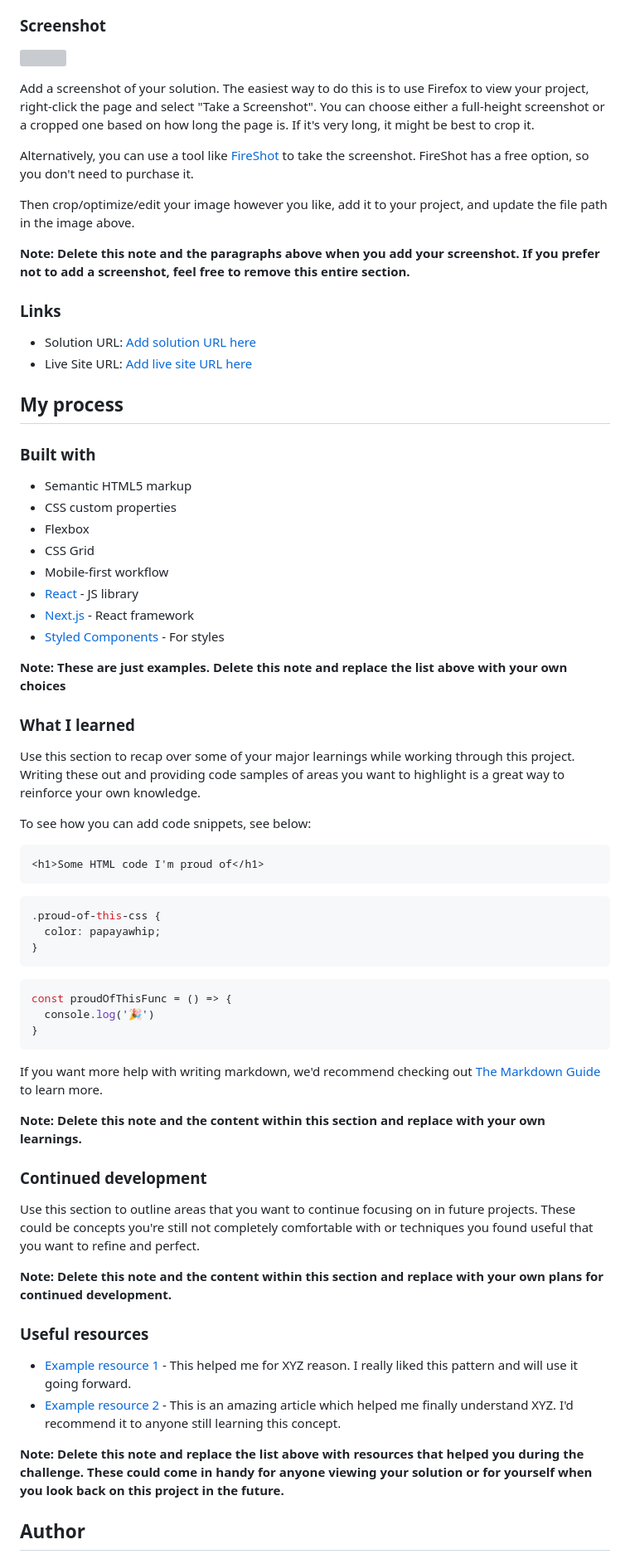
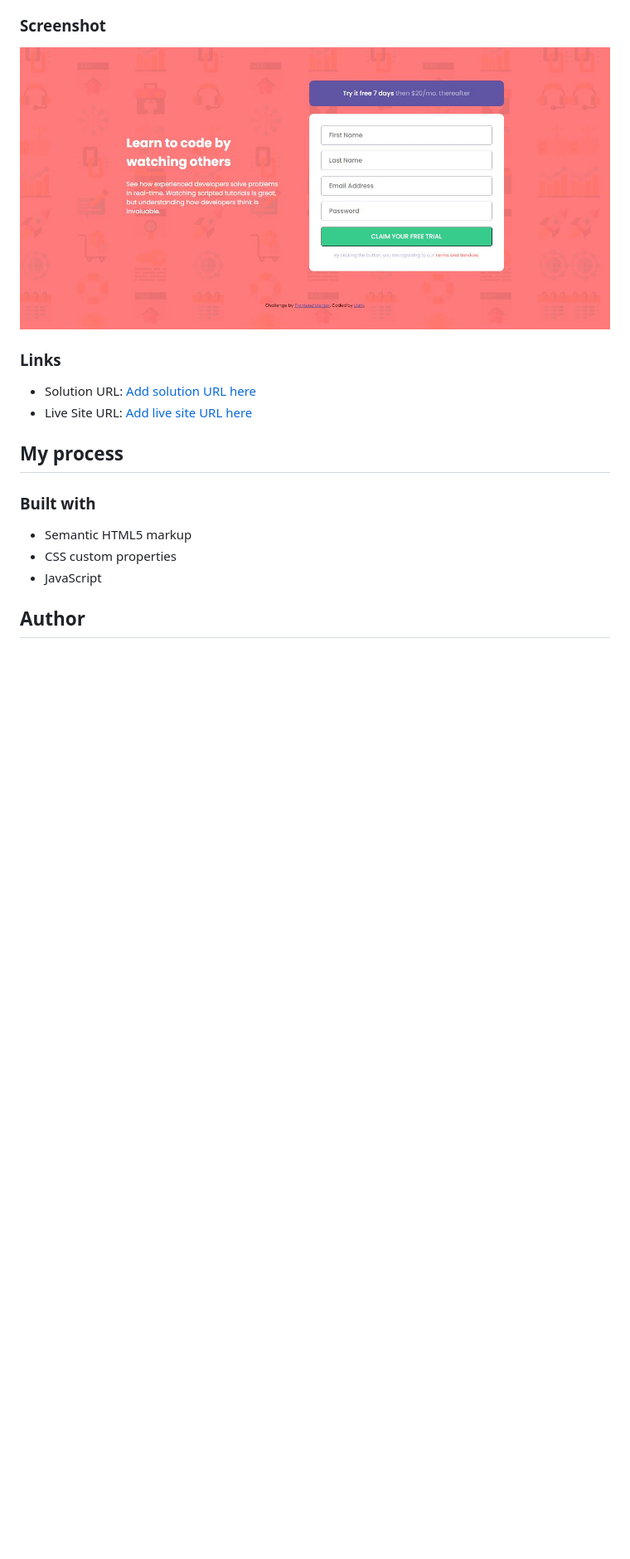
Before and after one commit to liam-99/fm-intro-component-with-signup-form, a Markdown page: README.md, the part around the change printed below. Shown: that part at 83% size. Drawn GitHub-style; pictures changed too: result/desktop-view.JPG (added); blank space fills up the shorter version; grey boxes are pictures that could not be loaded.

Commit message:
final result

````diff
--- a/README.md
+++ b/README.md
@@ -32,15 +26,7 @@ Users should be able to:
 
 ### Screenshot
 
-![](./screenshot.jpg)
-
-Add a screenshot of your solution. The easiest way to do this is to use Firefox to view your project, right-click the page and select "Take a Screenshot". You can choose either a full-height screenshot or a cropped one based on how long the page is. If it's very long, it might be best to crop it.
-
-Alternatively, you can use a tool like [FireShot](https://getfireshot.com/) to take the screenshot. FireShot has a free option, so you don't need to purchase it.
-
-Then crop/optimize/edit your image however you like, add it to your project, and update the file path in the image above.
-
-**Note: Delete this note and the paragraphs above when you add your screenshot. If you prefer not to add a screenshot, feel free to remove this entire section.**
+![My design preview for the Intro component with sign up form coding challenge](./result/desktop-view.JPG)
 
 ### Links
 
@@ -53,51 +39,7 @@ Then crop/optimize/edit your image however you like, add it to your project, and
 
 - Semantic HTML5 markup
 - CSS custom properties
-- Flexbox
-- CSS Grid
-- Mobile-first workflow
-- [React](https://reactjs.org/) - JS library
-- [Next.js](https://nextjs.org/) - React framework
-- [Styled Components](https://styled-components.com/) - For styles
-
-**Note: These are just examples. Delete this note and replace the list above with your own choices**
-
-### What I learned
-
-Use this section to recap over some of your major learnings while working through this project. Writing these out and providing code samples of areas you want to highlight is a great way to reinforce your own knowledge.
-
-To see how you can add code snippets, see below:
-
-```html
-<h1>Some HTML code I'm proud of</h1>
-```
-```css
-.proud-of-this-css {
-  color: papayawhip;
-}
-```
-```js
-const proudOfThisFunc = () => {
-  console.log('🎉')
-}
-```
-
-If you want more help with writing markdown, we'd recommend checking out [The Markdown Guide](https://www.markdownguide.org/) to learn more.
-
-**Note: Delete this note and the content within this section and replace with your own learnings.**
-
-### Continued development
-
-Use this section to outline areas that you want to continue focusing on in future projects. These could be concepts you're still not completely comfortable with or techniques you found useful that you want to refine and perfect.
-
-**Note: Delete this note and the content within this section and replace with your own plans for continued development.**
-
-### Useful resources
-
-- [Example resource 1](https://www.example.com) - This helped me for XYZ reason. I really liked this pattern and will use it going forward.
-- [Example resource 2](https://www.example.com) - This is an amazing article which helped me finally understand XYZ. I'd recommend it to anyone still learning this concept.
-
-**Note: Delete this note and replace the list above with resources that helped you during the challenge. These could come in handy for anyone viewing your solution or for yourself when you look back on this project in the future.**
+- JavaScript
 
 ## Author
 
````
Also changed, not shown: other parts of README.md (+1 -17 lines), 2 other files.
